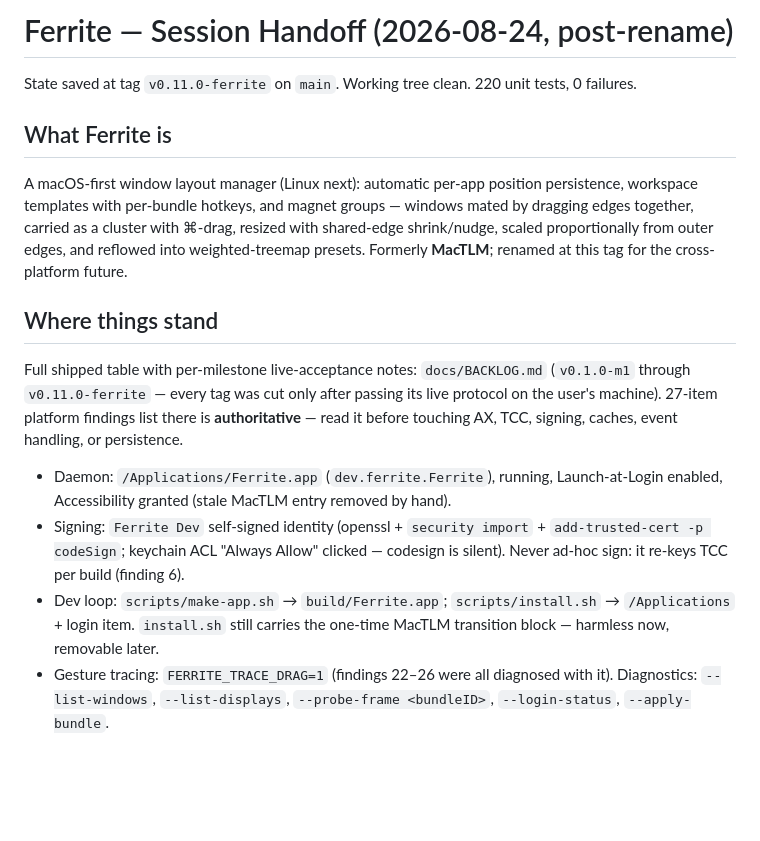
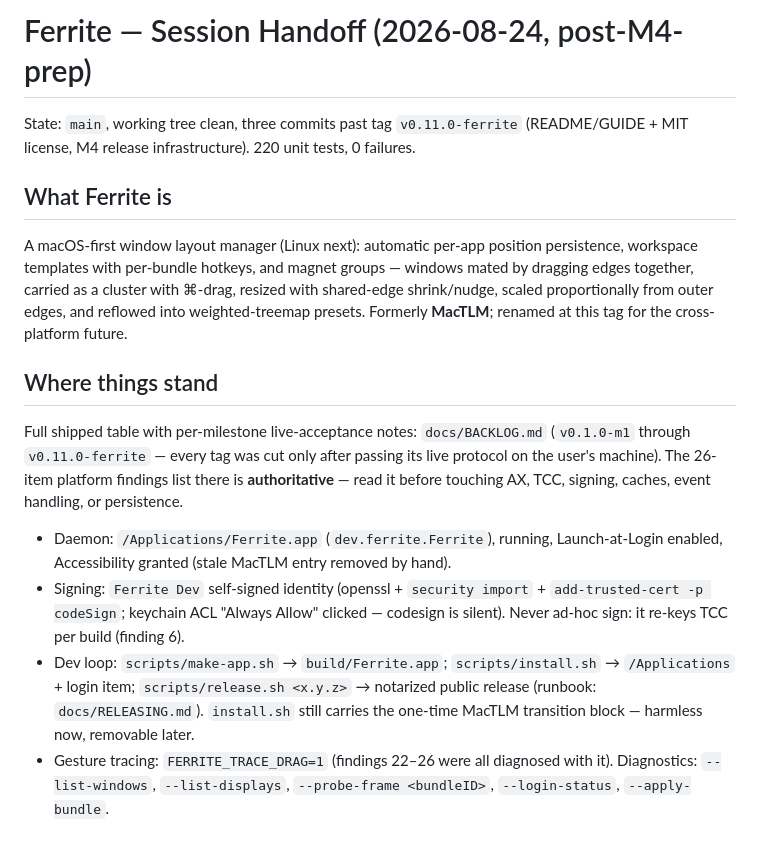
Before and after one commit to vhark/Ferrite, a Markdown page: docs/HANDOFF.md, the part around the change. Rendered like a GitHub page; blank space fills up the shorter version.

Commit message:
docs: handoff refreshed post-M4-prep; findings count corrected to 26

```diff
--- a/docs/HANDOFF.md
+++ b/docs/HANDOFF.md
@@ -1,6 +1,6 @@
-# Ferrite — Session Handoff (2026-08-24, post-rename)
+# Ferrite — Session Handoff (2026-08-24, post-M4-prep)
 
-State saved at tag `v0.11.0-ferrite` on `main`. Working tree clean. 220 unit tests, 0 failures.
+State: `main`, working tree clean, three commits past tag `v0.11.0-ferrite` (README/GUIDE + MIT license, M4 release infrastructure). 220 unit tests, 0 failures.
 
 ## What Ferrite is
 
@@ -8,11 +8,11 @@ A macOS-first window layout manager (Linux next): automatic per-app position per
 
 ## Where things stand
 
-Full shipped table with per-milestone live-acceptance notes: `docs/BACKLOG.md` (`v0.1.0-m1` through `v0.11.0-ferrite` — every tag was cut only after passing its live protocol on the user's machine). 27-item platform findings list there is **authoritative** — read it before touching AX, TCC, signing, caches, event handling, or persistence.
+Full shipped table with per-milestone live-acceptance notes: `docs/BACKLOG.md` (`v0.1.0-m1` through `v0.11.0-ferrite` — every tag was cut only after passing its live protocol on the user's machine). The 26-item platform findings list there is **authoritative** — read it before touching AX, TCC, signing, caches, event handling, or persistence.
 
 - Daemon: `/Applications/Ferrite.app` (`dev.ferrite.Ferrite`), running, Launch-at-Login enabled, Accessibility granted (stale MacTLM entry removed by hand).
 - Signing: `Ferrite Dev` self-signed identity (openssl + `security import` + `add-trusted-cert -p codeSign`; keychain ACL "Always Allow" clicked — codesign is silent). Never ad-hoc sign: it re-keys TCC per build (finding 6).
-- Dev loop: `scripts/make-app.sh` → `build/Ferrite.app`; `scripts/install.sh` → `/Applications` + login item. `install.sh` still carries the one-time MacTLM transition block — harmless now, removable later.
+- Dev loop: `scripts/make-app.sh` → `build/Ferrite.app`; `scripts/install.sh` → `/Applications` + login item; `scripts/release.sh <x.y.z>` → notarized public release (runbook: `docs/RELEASING.md`). `install.sh` still carries the one-time MacTLM transition block — harmless now, removable later.
 - Gesture tracing: `FERRITE_TRACE_DRAG=1` (findings 22–26 were all diagnosed with it). Diagnostics: `--list-windows`, `--list-displays`, `--probe-frame <bundleID>`, `--login-status`, `--apply-bundle`.
 
 ## User data
```
